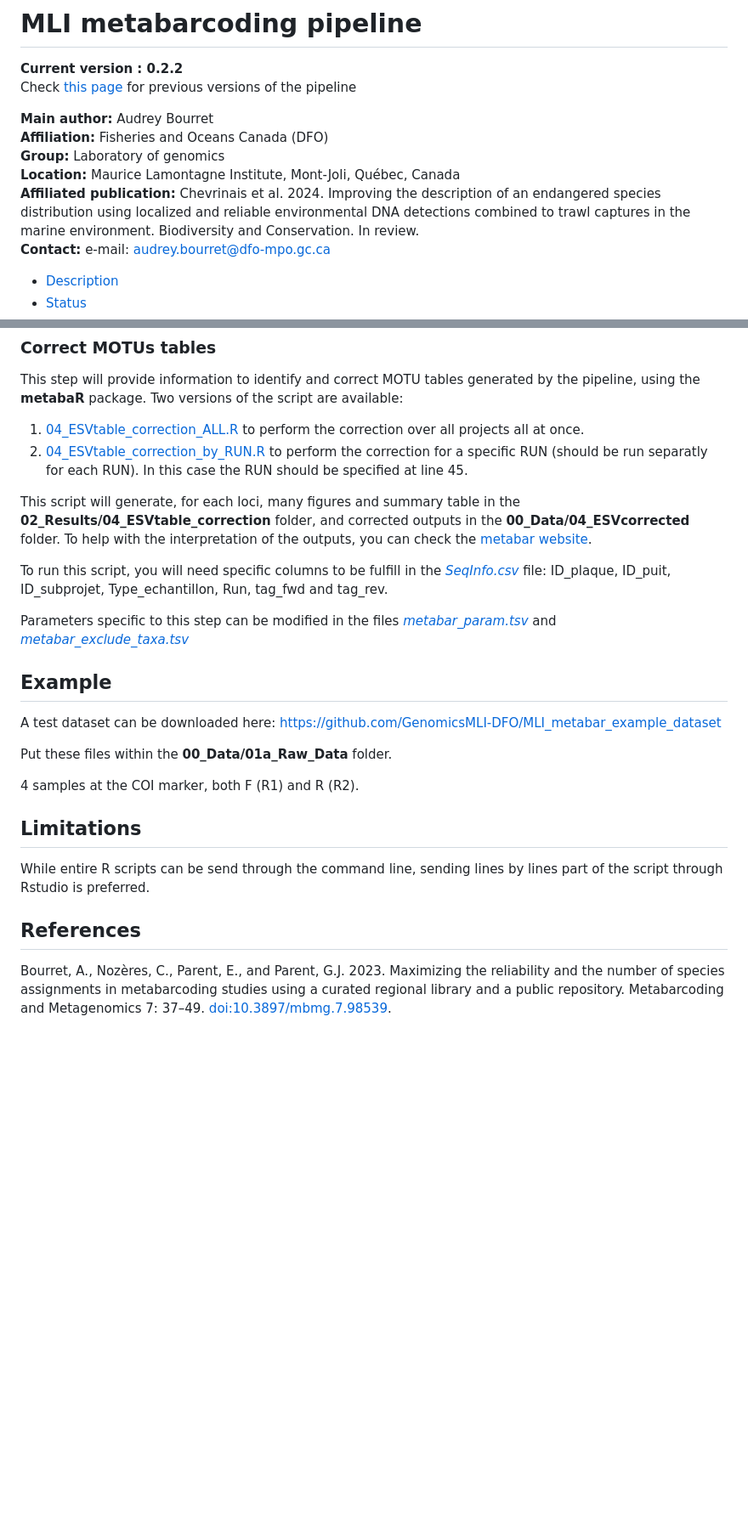
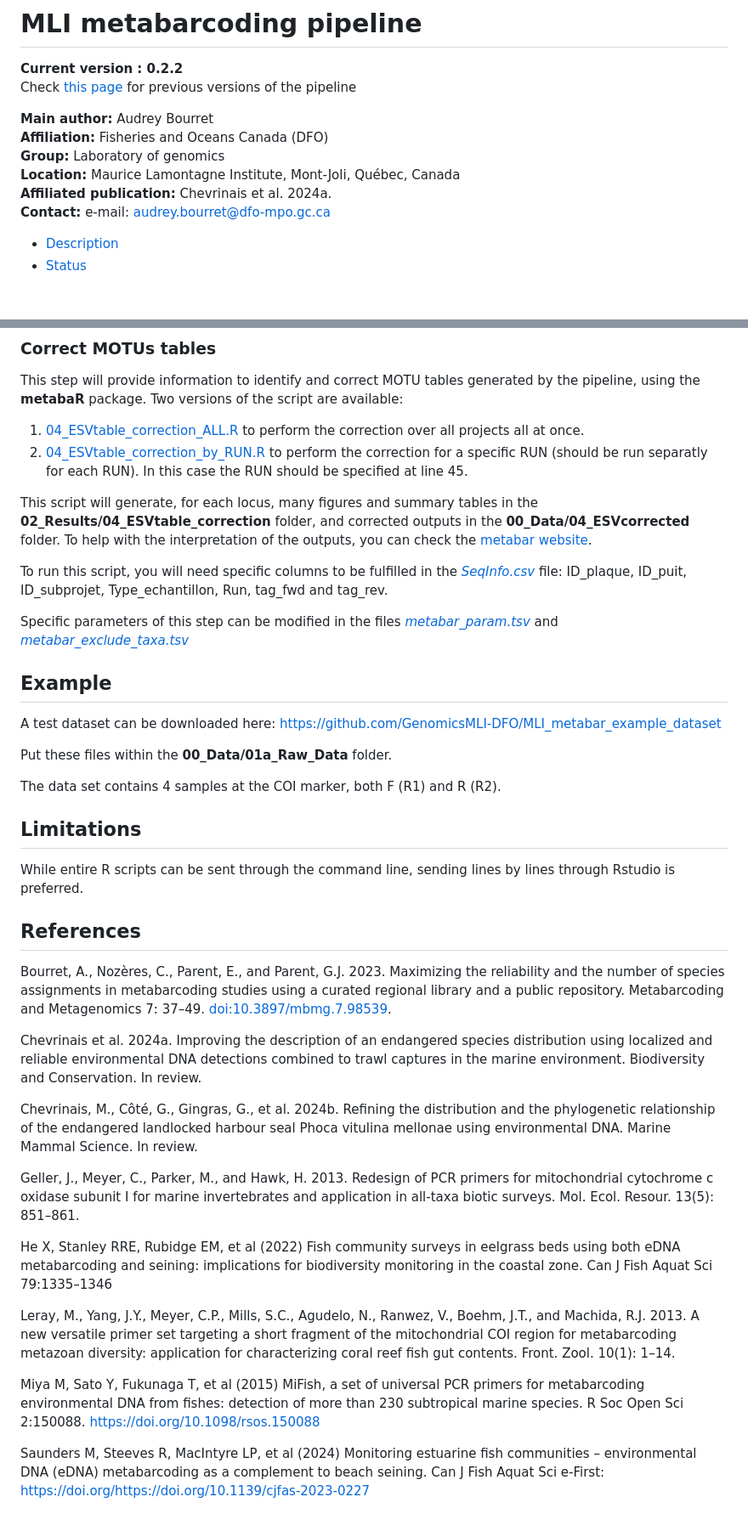
Before and after one commit to GenomicsMLI-DFO/MLI_metabar_pipeline, a Markdown page: README.md, 2 parts joined by grey strips. Shown: that part at 85% size. Drawn GitHub-style; blank space fills up the shorter version.

```diff
--- a/README.md
+++ b/README.md
@@ -7,7 +7,7 @@ __Main author:__  Audrey Bourret
 __Affiliation:__  Fisheries and Oceans Canada (DFO)
 __Group:__        Laboratory of genomics
 __Location:__     Maurice Lamontagne Institute, Mont-Joli, Québec, Canada
-__Affiliated publication:__ Chevrinais et al. 2024. Improving the description of an endangered species distribution using localized and reliable environmental DNA detections combined to trawl captures in the marine environment. Biodiversity and Conservation. In review.
+__Affiliated publication:__ Chevrinais et al. 2024a.
 __Contact:__      e-mail: audrey.bourret@dfo-mpo.gc.ca
 
 - [Description](#description)
@@ -171,11 +163,11 @@ This step will provide information to identify and correct MOTU tables generated
 1. [04_ESVtable_correction_ALL.R](./01_Code/04_ESVtable_correction_ALL.R) to perform the correction over all projects all at once.
 2. [04_ESVtable_correction_by_RUN.R](./01_Code/04_ESVtable_correction_by_RUN.R) to perform the correction for a specific RUN (should be run separatly for each RUN). In this case the RUN should be specified at line 45.
 
-This script will generate, for each loci, many figures and summary table in the **02_Results/04_ESVtable_correction** folder, and corrected outputs in the **00_Data/04_ESVcorrected** folder. To help with the interpretation of the outputs, you can check the [metabar website](https://metabarfactory.github.io/metabaR/articles/metabaRF-vignette.html).
+This script will generate, for each locus, many figures and summary tables in the **02_Results/04_ESVtable_correction** folder, and corrected outputs in the **00_Data/04_ESVcorrected** folder. To help with the interpretation of the outputs, you can check the [metabar website](https://metabarfactory.github.io/metabaR/articles/metabaRF-vignette.html).
 
-To run this script, you will need specific columns to be fulfill in the [*SeqInfo.csv*](./00_Data/00_FileInfos/SeqInfos.csv) file: ID_plaque, ID_puit, ID_subprojet, Type_echantillon, Run, tag_fwd and tag_rev.
+To run this script, you will need specific columns to be fulfilled in the [*SeqInfo.csv*](./00_Data/00_FileInfos/SeqInfos.csv) file: ID_plaque, ID_puit, ID_subprojet, Type_echantillon, Run, tag_fwd and tag_rev.
 
-Parameters specific to this step can be modified in the files [*metabar_param.tsv*](./01_Code/Parameters/metabar_param.tsv) and [*metabar_exclude_taxa.tsv*](./01_Code/Parameters/metabar_exclude_taxa.tsv)
+Specific parameters of this step can be modified in the files [*metabar_param.tsv*](./01_Code/Parameters/metabar_param.tsv) and [*metabar_exclude_taxa.tsv*](./01_Code/Parameters/metabar_exclude_taxa.tsv)
 
 ## Example
 
@@ -183,13 +175,26 @@ A test dataset can be downloaded here: https://github.com/GenomicsMLI-DFO/MLI_me
 
 Put these files within the **00_Data/01a_Raw_Data** folder.
 
-4 samples at the COI marker, both F (R1) and R (R2).
+The data set contains 4 samples at the COI marker, both F (R1) and R (R2).
 
 ## Limitations
 
-While entire R scripts can be send through the command line, sending lines by lines part of the script through Rstudio is preferred.
-
+While entire R scripts can be sent through the command line, sending lines by lines through Rstudio is preferred.
 
 ## References
 
 Bourret, A., Nozères, C., Parent, E., and Parent, G.J. 2023. Maximizing the reliability and the number of species assignments in metabarcoding studies using a curated regional library and a public repository. Metabarcoding and Metagenomics 7: 37–49. [doi:10.3897/mbmg.7.98539](https://mbmg.pensoft.net/article/98539/).
+
+Chevrinais et al. 2024a. Improving the description of an endangered species distribution using localized and reliable environmental DNA detections combined to trawl captures in the marine environment. Biodiversity and Conservation. In review.
+
+Chevrinais, M., Côté, G., Gingras, G., et al. 2024b. Refining the distribution and the phylogenetic relationship of the endangered landlocked harbour seal Phoca vitulina mellonae using environmental DNA. Marine Mammal Science. In review.
+
+Geller, J., Meyer, C., Parker, M., and Hawk, H. 2013. Redesign of PCR primers for mitochondrial cytochrome c oxidase subunit I for marine invertebrates and application in all‐taxa biotic surveys. Mol. Ecol. Resour. 13(5): 851–861.
+
+He X, Stanley RRE, Rubidge EM, et al (2022) Fish community surveys in eelgrass beds using both eDNA metabarcoding and seining: implications for biodiversity monitoring in the coastal zone. Can J Fish Aquat Sci 79:1335–1346
+
+Leray, M., Yang, J.Y., Meyer, C.P., Mills, S.C., Agudelo, N., Ranwez, V., Boehm, J.T., and Machida, R.J. 2013. A new versatile primer set targeting a short fragment of the mitochondrial COI region for metabarcoding metazoan diversity: application for characterizing coral reef fish gut contents. Front. Zool. 10(1): 1–14.
+
+Miya M, Sato Y, Fukunaga T, et al (2015) MiFish, a set of universal PCR primers for metabarcoding environmental DNA from fishes: detection of more than 230 subtropical marine species. R Soc Open Sci 2:150088. https://doi.org/10.1098/rsos.150088
+
+Saunders M, Steeves R, MacIntyre LP, et al (2024) Monitoring estuarine fish communities – environmental DNA (eDNA) metabarcoding as a complement to beach seining. Can J Fish Aquat Sci e-First: https://doi.org/https://doi.org/10.1139/cjfas-2023-0227
```
Also changed, not shown: other parts of README.md (+15 -23 lines).
